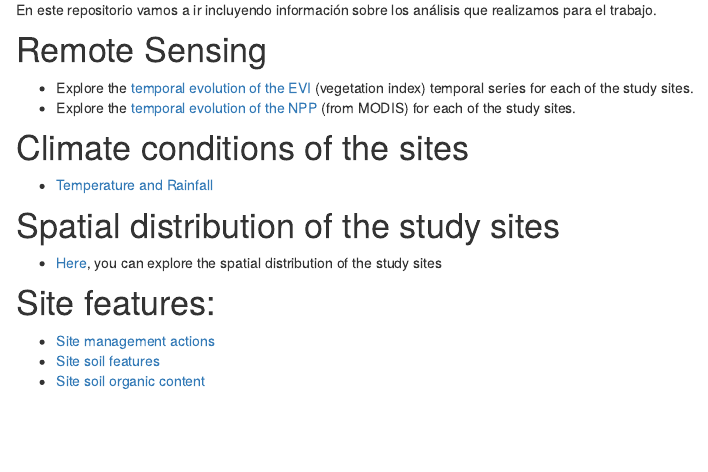
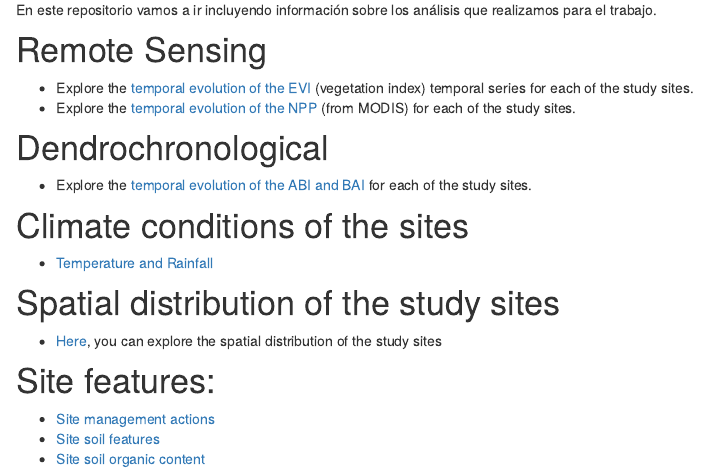
Before and after one commit to ajpelu/adaptamed_dendroanalysis, an R Markdown document (analysis/index.Rmd): the page in a window 1100 px wide, from 190 px down. Rendered offline with R 4.5, knitr and Pandoc, with nearby package versions; drawn as R Markdown's standard HTML page in place of the format the file asks for.

Commit message:
update index

```diff
--- a/analysis/index.Rmd
+++ b/analysis/index.Rmd
@@ -18,6 +18,9 @@ En este repositorio vamos a ir incluyendo información sobre los análisis que r
 
 - Explore the [temporal evolution of the EVI](remote_sensing_iv.html) (vegetation index) temporal series for each of the study sites.
 - Explore the [temporal evolution of the NPP](remote_sensing_npp.html) (from MODIS) for each of the study sites.
+
+# Dendrochronological
+- Explore the [temporal evolution of the ABI and BAI](dendro_ts.html) for each of the study sites.
 
 # Climate conditions of the sites
 - [Temperature and Rainfall](climate_analysis.html)
```
